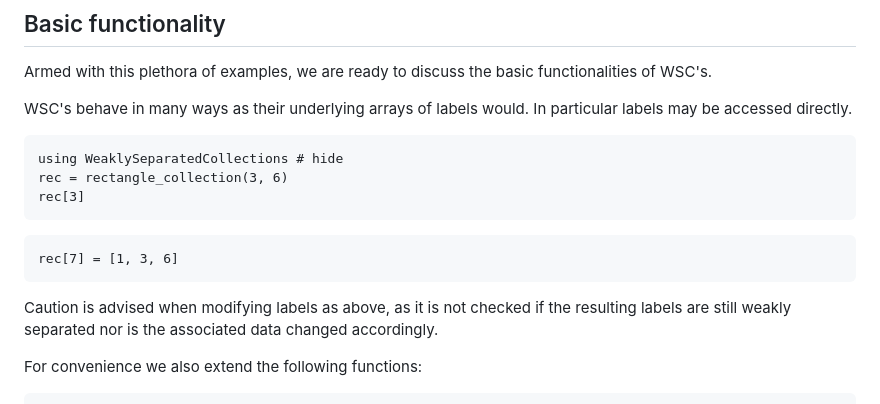
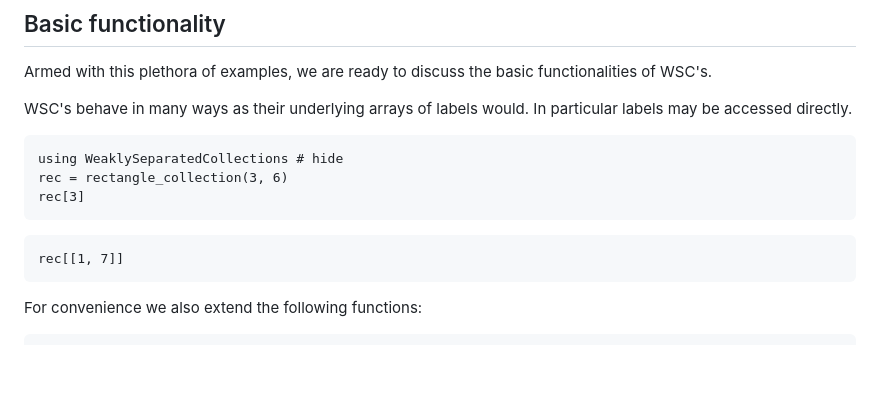
Before and after one commit to MichaelSchloesser/WeaklySeparatedCollections.jl, a Markdown page: docs/src/usage.md, the part around one of its changes. Drawn GitHub-style; blank space fills up the shorter version.

````diff
--- a/docs/src/usage.md
+++ b/docs/src/usage.md
@@ -175,10 +175,8 @@ rec[3]
 ```
 
 ```@example access
-rec[7] = [1, 3, 6]
+rec[[1, 7]]
 ```
-
-Caution is advised when modifying labels as above, as it is not checked if the resulting labels are still weakly separated nor is the associated data changed accordingly.
 
 For convenience we also extend the following functions:
 
````
Also changed, not shown: other parts of docs/src/usage.md (+2 -2 lines).
